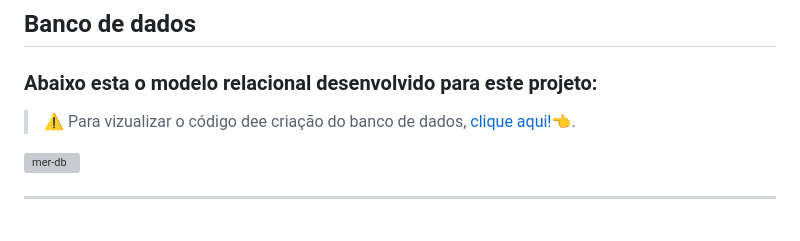
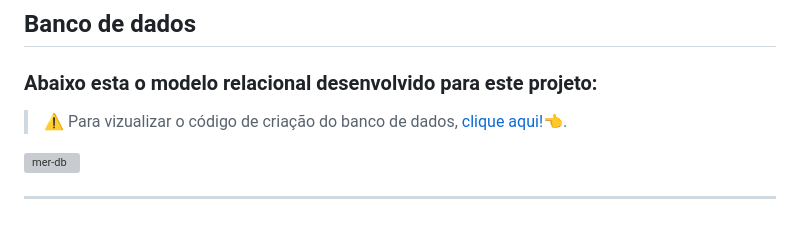
Before and after one commit to Fabriciope/TechNews, a Markdown page: README.md, the part around the change. Drawn GitHub-style; grey boxes are pictures that could not be loaded.

Commit message:
fazendo documentação do projeto

```diff
--- a/README.md
+++ b/README.md
@@ -111,7 +111,7 @@ Este projeto é um site de artigos sobre tecnologia, onde os artigos são feitos
 
 ## Banco de dados
  ### Abaixo esta o modelo relacional desenvolvido para este projeto:
- >⚠️ Para vizualizar o código dee criação do banco de dados, [clique aqui!👈](https://github.com/Fabriciope/TechNews/blob/main/sql-TechNews.sql).
+ >⚠️ Para vizualizar o código de criação do banco de dados, [clique aqui!👈](https://github.com/Fabriciope/TechNews/blob/main/sql-TechNews.sql).
 
   ![mer-db](https://github.com/Fabriciope/proj-tailwind/assets/79289410/8b0adaa4-0fe0-4ee8-bc77-b038d390148b)
 
```
